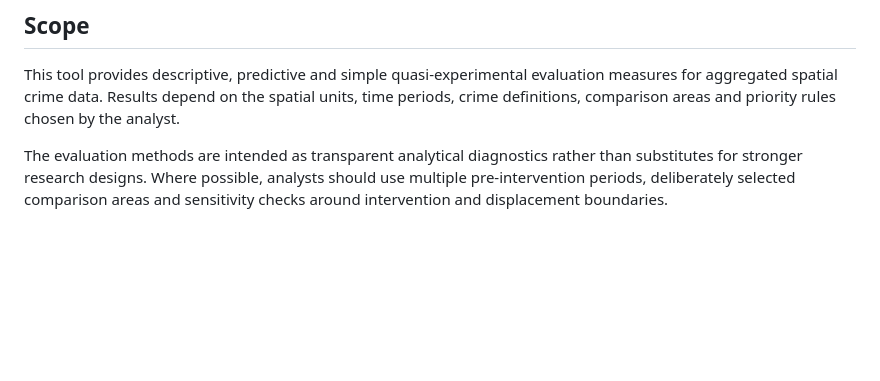
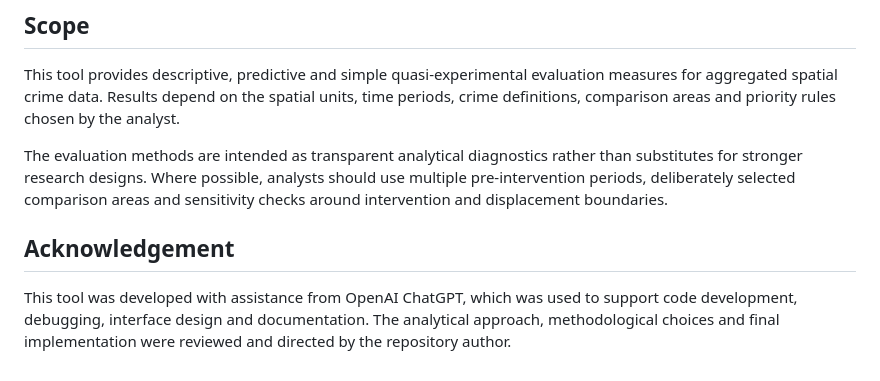
Before and after one commit to routineactivity/pai-tool, a Markdown page: README.md, the part around the change. GitHub-like rendering; blank space fills up the shorter version.

Commit message:
Add acknowledgement for OpenAI ChatGPT support
Added acknowledgement section for OpenAI ChatGPT assistance.

```diff
--- a/README.md
+++ b/README.md
@@ -436,3 +436,7 @@ GitHub Pages will serve the root `index.html` as the application homepage.
 This tool provides descriptive, predictive and simple quasi-experimental evaluation measures for aggregated spatial crime data. Results depend on the spatial units, time periods, crime definitions, comparison areas and priority rules chosen by the analyst.
 
 The evaluation methods are intended as transparent analytical diagnostics rather than substitutes for stronger research designs. Where possible, analysts should use multiple pre-intervention periods, deliberately selected comparison areas and sensitivity checks around intervention and displacement boundaries.
+
+## Acknowledgement
+
+This tool was developed with assistance from OpenAI ChatGPT, which was used to support code development, debugging, interface design and documentation. The analytical approach, methodological choices and final implementation were reviewed and directed by the repository author.
```
